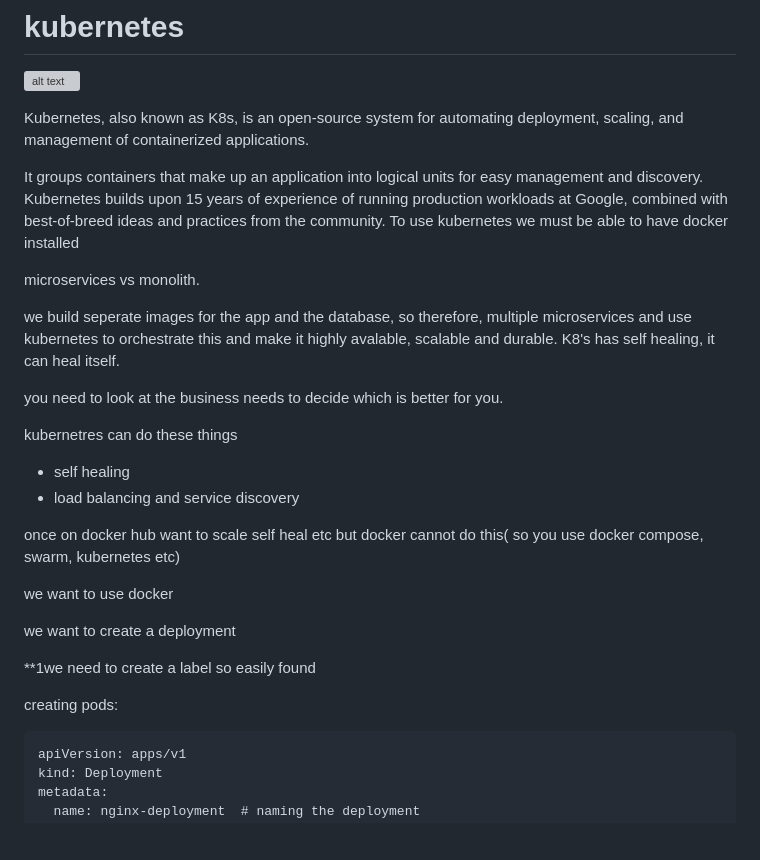
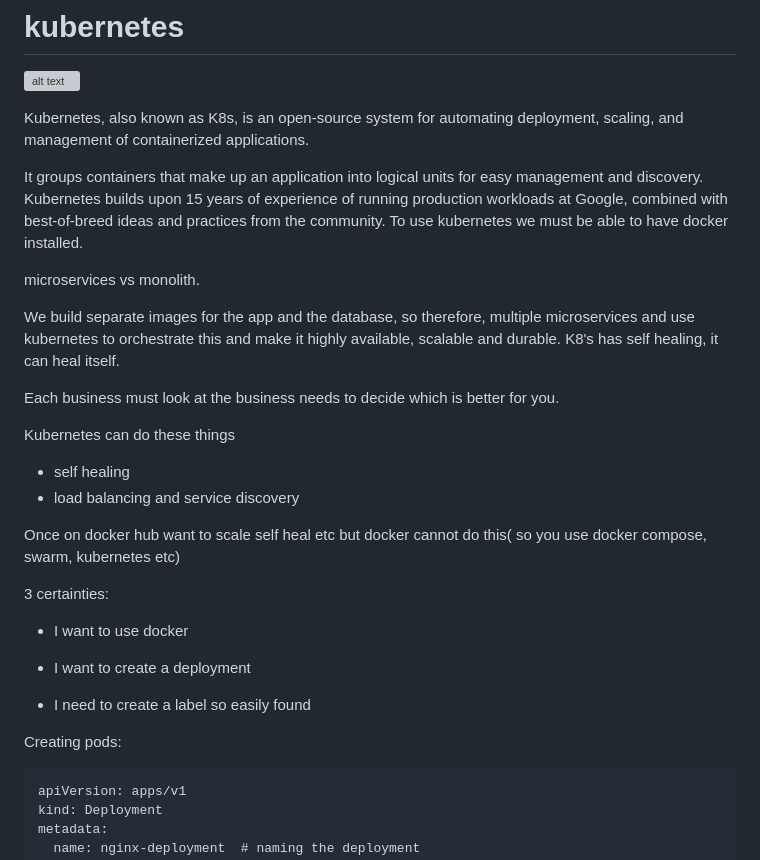
Before and after one commit to Scarlett100/DevOps_tech257, a Markdown page: kubernetes/kubernetes.md, the part around one of its changes. GitHub-like rendering; blank space fills up the shorter version; grey boxes are pictures that could not be loaded.

Commit message:
kubernetes

````diff
--- a/kubernetes/kubernetes.md
+++ b/kubernetes/kubernetes.md
@@ -7,12 +7,7 @@
 Kubernetes, also known as K8s, is an open-source system for automating deployment, scaling, and management of containerized applications.
 
 It groups containers that make up an application into logical units for easy management and discovery. Kubernetes builds upon 15 years of experience of running production workloads at Google, combined with best-of-breed ideas and practices from the community.
-To use kubernetes we must be able to have  docker installed
-
-
-
-
-
+To use kubernetes we must be able to have  docker installed.
 
 microservices vs monolith.
 
@@ -20,27 +15,27 @@ microservices vs monolith.
 
 
 
-we build seperate images for the app and the database, so therefore, multiple microservices and use kubernetes to orchestrate this and make it highly avalable, scalable and durable. K8's has self healing, it can heal itself.
+We build separate images for the app and the database, so therefore, multiple microservices and use kubernetes to orchestrate this and make it highly available, scalable and durable. K8's has self healing, it can heal itself.
 
-you need to look at the business needs to decide which is better for you.
+Each business must look at the business needs to decide which is better for you.
 
-
-
-kubernetres can do these things
+Kubernetes can do these things
 
 * self healing
 * load balancing and service discovery
 
 
-once on docker hub want to scale self heal etc but docker cannot do this( so you use docker compose, swarm, kubernetes etc)
+Once on docker hub want to scale self heal etc but docker cannot do this( so you use docker compose, swarm, kubernetes etc)
 
-we want to use docker
+3 certainties:
 
-we want to create a deployment
+* I want to use docker
 
-**1we need to create a label so easily found
+* I want to create a deployment
 
-creating pods:
+* I need to create a label so easily found
+
+Creating pods:
 
 ```
 apiVersion: apps/v1
````
Also changed, not shown: other parts of kubernetes/kubernetes.md (+11 -8 lines).
